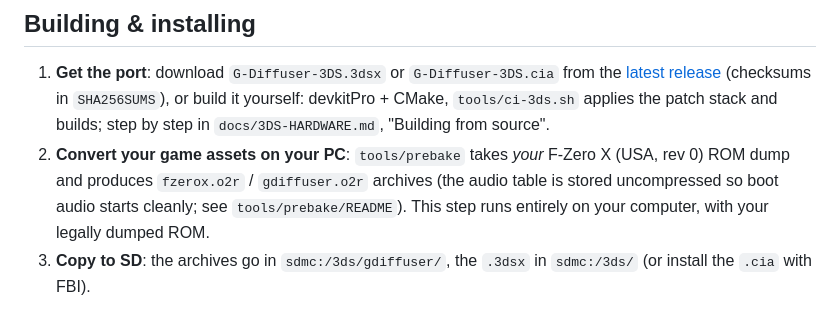
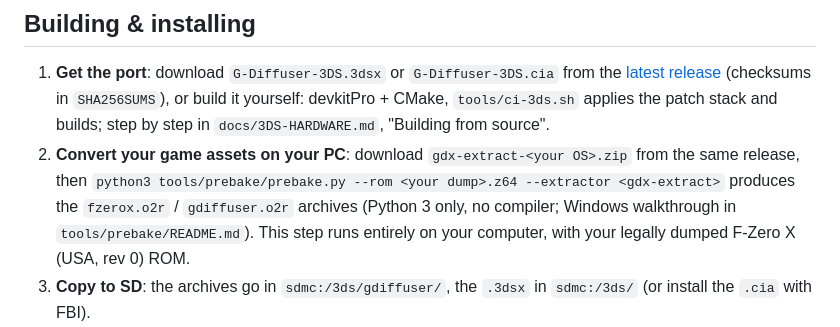
Before and after one commit to cruxxxxxx/gdx-3ds, a Markdown page: README.md, the part around the change. Drawn GitHub-style.

```diff
--- a/README.md
+++ b/README.md
@@ -117,10 +117,11 @@ The full story of the port — every step from research to a native-60 stereosco
    [latest release](https://github.com/cruxxxxxx/gdx-3ds/releases/latest) (checksums in
    `SHA256SUMS`), or build it yourself: devkitPro + CMake, `tools/ci-3ds.sh` applies the
    patch stack and builds; step by step in `docs/3DS-HARDWARE.md`, "Building from source".
-2. **Convert your game assets on your PC**: `tools/prebake` takes *your* F-Zero X
-   (USA, rev 0) ROM dump and produces `fzerox.o2r` / `gdiffuser.o2r` archives (the audio
-   table is stored uncompressed so boot audio starts cleanly; see `tools/prebake/README`).
-   This step runs entirely on your computer, with your legally dumped ROM.
+2. **Convert your game assets on your PC**: download `gdx-extract-<your OS>.zip` from the
+   same release, then `python3 tools/prebake/prebake.py --rom <your dump>.z64 --extractor <gdx-extract>`
+   produces the `fzerox.o2r` / `gdiffuser.o2r` archives (Python 3 only, no compiler; Windows
+   walkthrough in `tools/prebake/README.md`). This step runs entirely on your computer, with
+   your legally dumped F-Zero X (USA, rev 0) ROM.
 3. **Copy to SD**: the archives go in `sdmc:/3ds/gdiffuser/`, the `.3dsx` in
    `sdmc:/3ds/` (or install the `.cia` with FBI).
 4. Launch from the Homebrew Launcher or HOME menu. Full details, SD layout, and
```
Also changed, not shown: docs/3DS-HARDWARE.md (+5 -1 lines), tools/prebake/README.md (+31 -8 lines).
